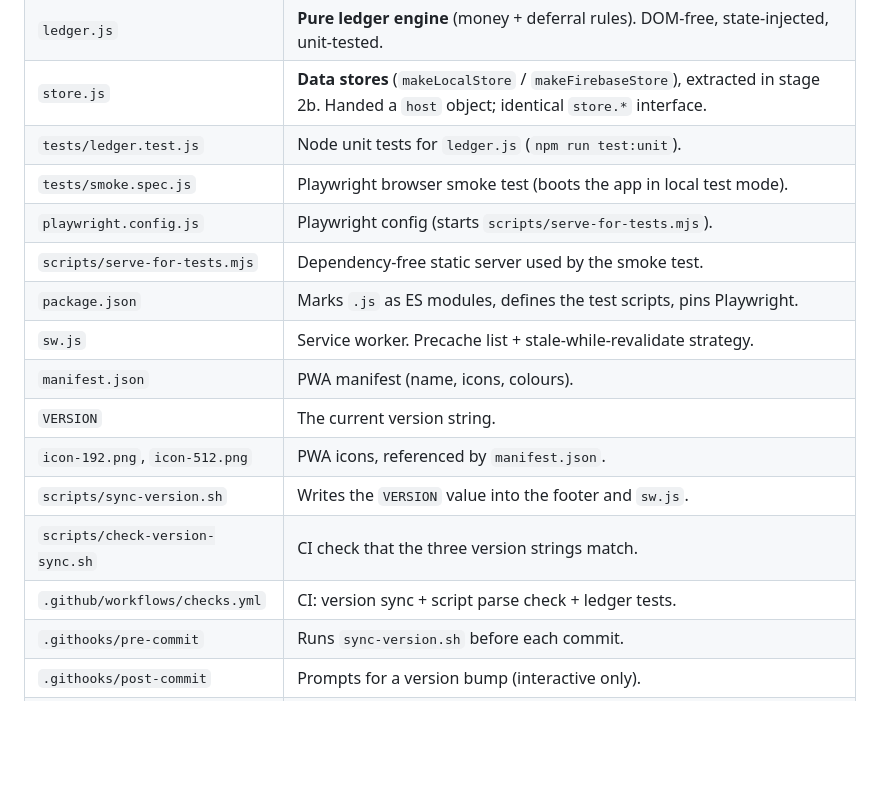
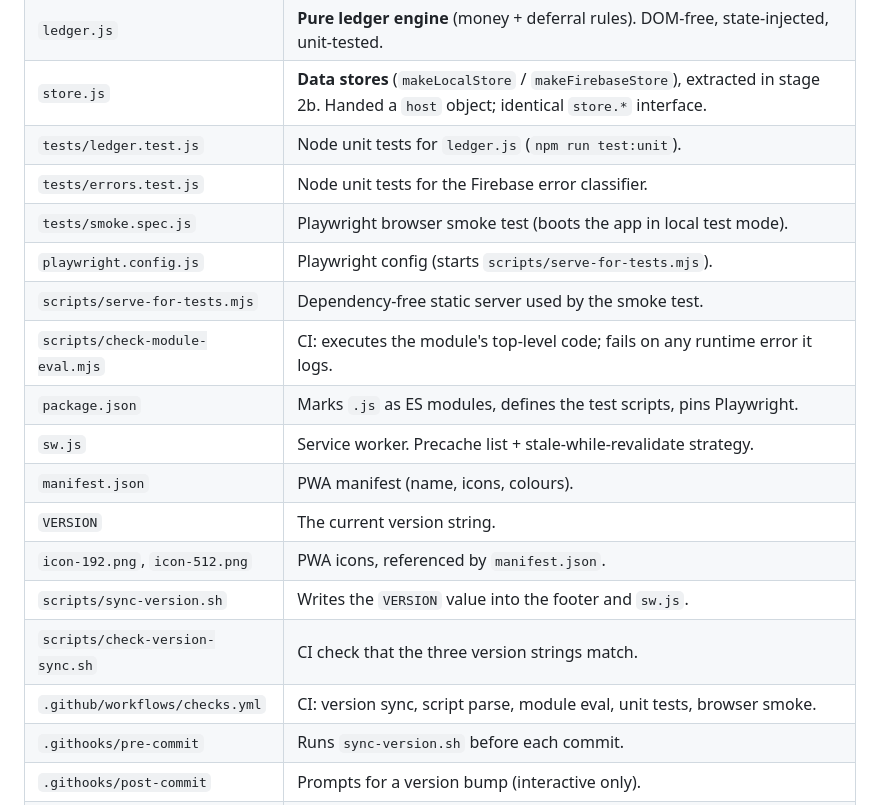
Before and after one commit to enga018/nsnvc-contribution, a Markdown page: MAINTAINERS.md, the part around one of its changes. GitHub-like rendering; blank space fills up the shorter version.

```diff
--- a/MAINTAINERS.md
+++ b/MAINTAINERS.md
@@ -18,9 +18,11 @@ maintained and (later) refactored safely.
 | `ledger.js` | **Pure ledger engine** (money + deferral rules). DOM-free, state-injected, unit-tested. |
 | `store.js` | **Data stores** (`makeLocalStore` / `makeFirebaseStore`), extracted in stage 2b. Handed a `host` object; identical `store.*` interface. |
 | `tests/ledger.test.js` | Node unit tests for `ledger.js` (`npm run test:unit`). |
+| `tests/errors.test.js` | Node unit tests for the Firebase error classifier. |
 | `tests/smoke.spec.js` | Playwright browser smoke test (boots the app in local test mode). |
 | `playwright.config.js` | Playwright config (starts `scripts/serve-for-tests.mjs`). |
 | `scripts/serve-for-tests.mjs` | Dependency-free static server used by the smoke test. |
+| `scripts/check-module-eval.mjs` | CI: executes the module's top-level code; fails on any runtime error it logs. |
 | `package.json` | Marks `.js` as ES modules, defines the test scripts, pins Playwright. |
 | `sw.js` | Service worker. Precache list + stale-while-revalidate strategy. |
 | `manifest.json` | PWA manifest (name, icons, colours). |
@@ -28,7 +30,7 @@ maintained and (later) refactored safely.
 | `icon-192.png`, `icon-512.png` | PWA icons, referenced by `manifest.json`. |
 | `scripts/sync-version.sh` | Writes the `VERSION` value into the footer and `sw.js`. |
 | `scripts/check-version-sync.sh` | CI check that the three version strings match. |
-| `.github/workflows/checks.yml` | CI: version sync + script parse check + ledger tests. |
+| `.github/workflows/checks.yml` | CI: version sync, script parse, module eval, unit tests, browser smoke. |
 | `.githooks/pre-commit` | Runs `sync-version.sh` before each commit. |
 | `.githooks/post-commit` | Prompts for a version bump (interactive only). |
 | `FIRESTORE_SECURITY_RULES.md` | The Firestore rules that should be deployed. |
```
Also changed, not shown: other parts of MAINTAINERS.md (+98 -30 lines).
